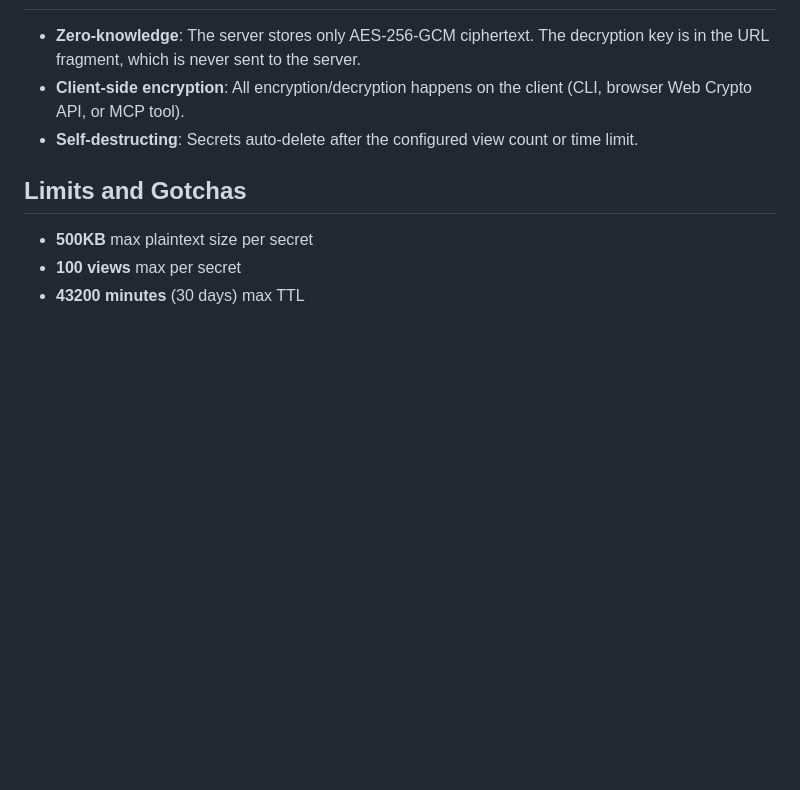
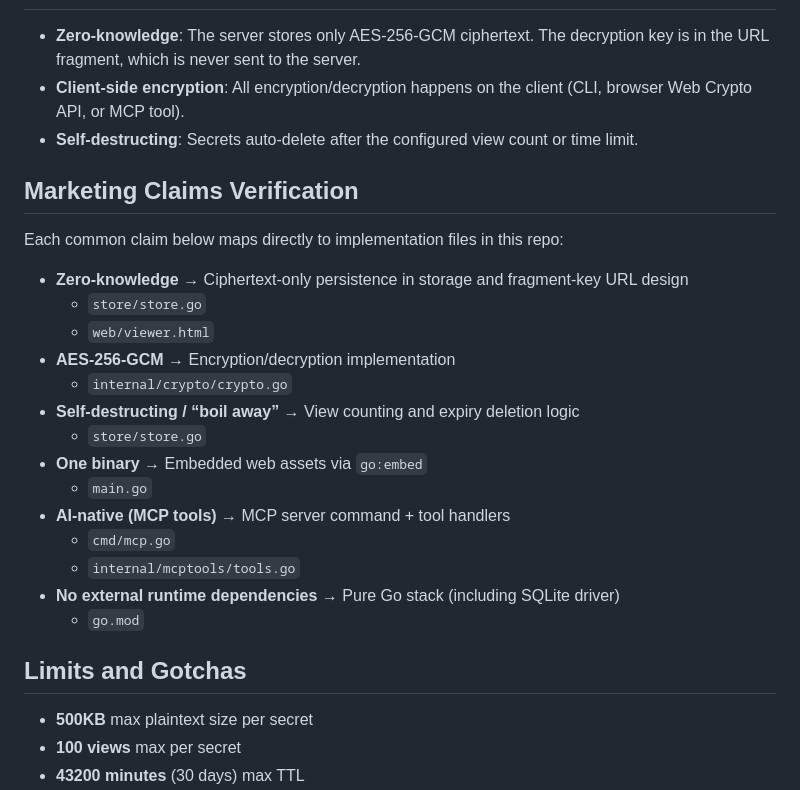
Before and after one commit to benderterminal/zkettle, a Markdown page: SKILL.md, the part around one of its changes. Rendered like a GitHub page; blank space fills up the shorter version.

```diff
--- a/SKILL.md
+++ b/SKILL.md
@@ -239,6 +265,25 @@ context (tool inputs/outputs). Use these patterns to minimize exposure:
 - **Client-side encryption**: All encryption/decryption happens on the client (CLI, browser Web Crypto API, or MCP tool).
 - **Self-destructing**: Secrets auto-delete after the configured view count or time limit.
 
+## Marketing Claims Verification
+
+Each common claim below maps directly to implementation files in this repo:
+
+- **Zero-knowledge** → Ciphertext-only persistence in storage and fragment-key URL design
+  - `store/store.go`
+  - `web/viewer.html`
+- **AES-256-GCM** → Encryption/decryption implementation
+  - `internal/crypto/crypto.go`
+- **Self-destructing / “boil away”** → View counting and expiry deletion logic
+  - `store/store.go`
+- **One binary** → Embedded web assets via `go:embed`
+  - `main.go`
+- **AI-native (MCP tools)** → MCP server command + tool handlers
+  - `cmd/mcp.go`
+  - `internal/mcptools/tools.go`
+- **No external runtime dependencies** → Pure Go stack (including SQLite driver)
+  - `go.mod`
+
 ## Limits and Gotchas
 
 - **500KB** max plaintext size per secret
```
Also changed, not shown: other parts of SKILL.md (+27 -1 lines).
